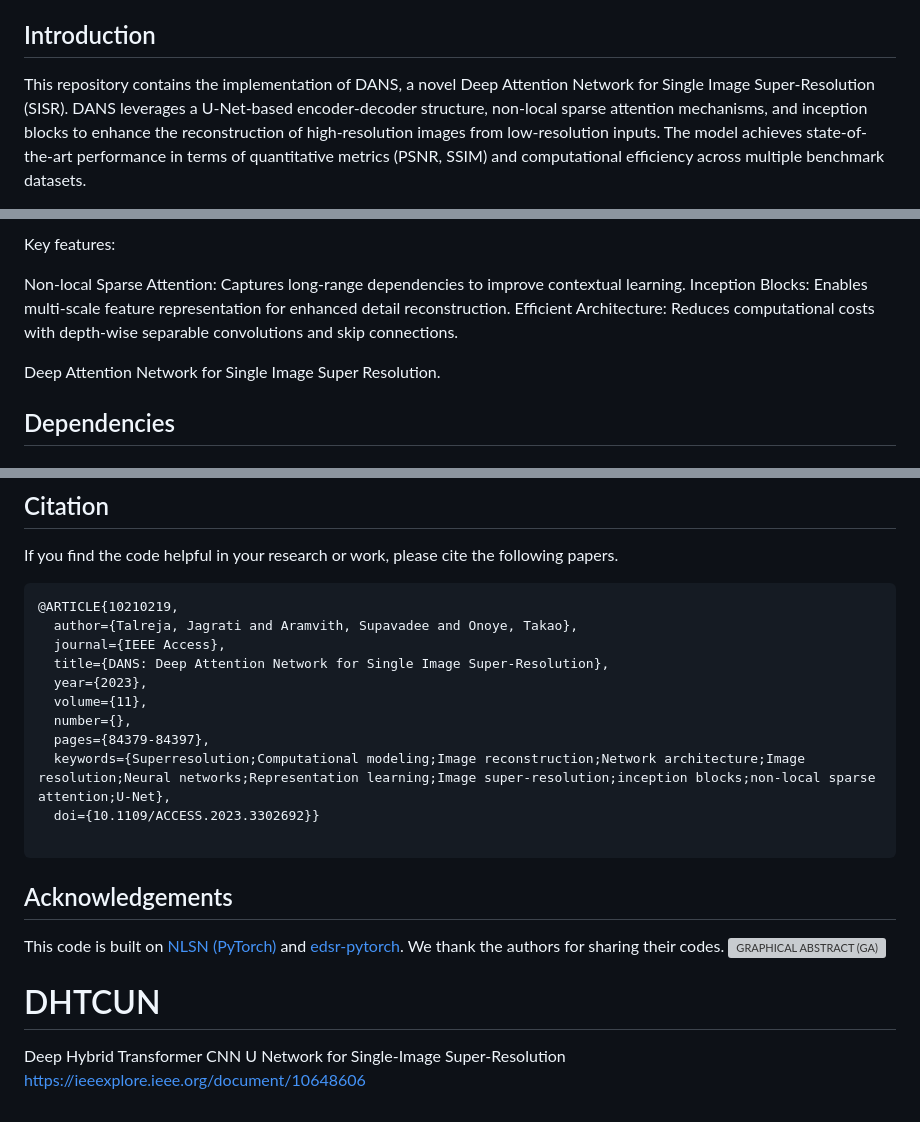
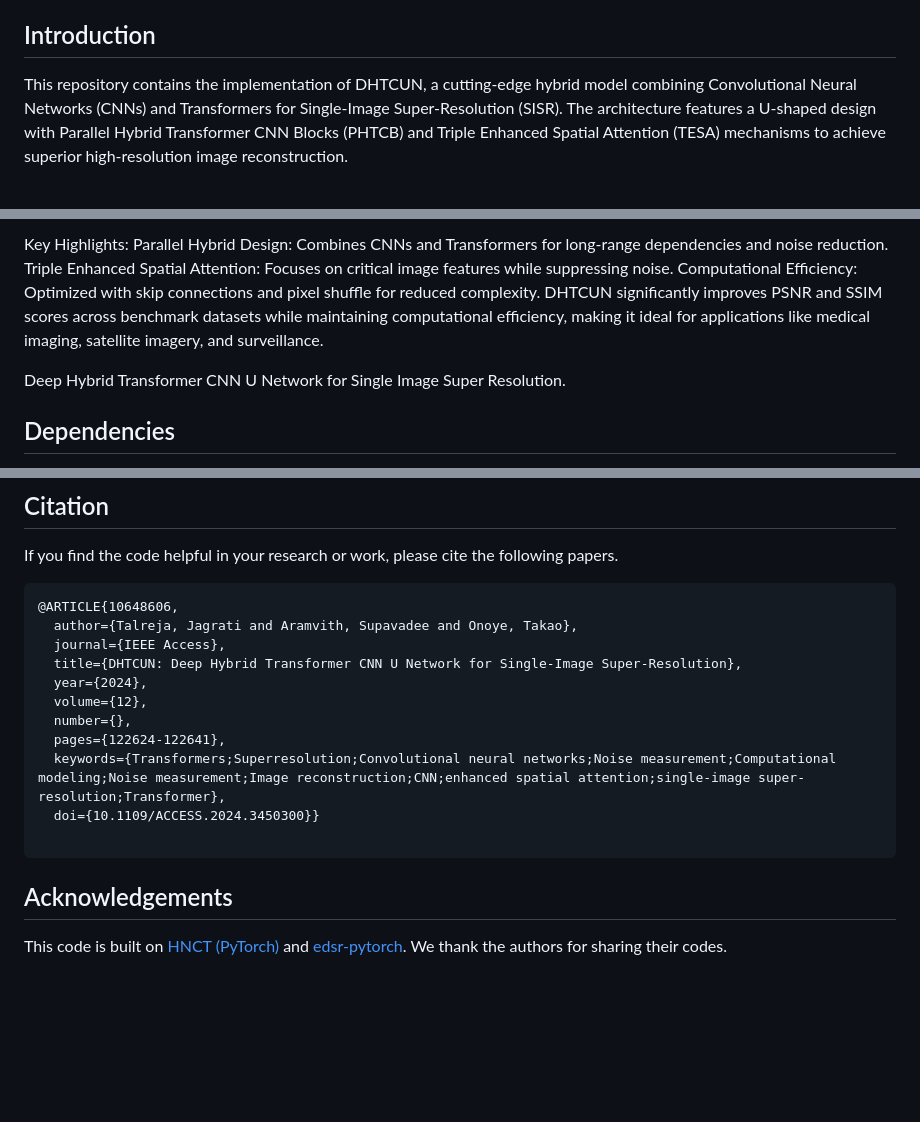
Before and after one commit to JagratiTalreja01/DHTCUN, a Markdown page: README.md, 3 parts joined by grey strips. GitHub-like rendering; blank space fills up the shorter version; grey boxes are pictures that could not be loaded.

````diff
--- a/README.md
+++ b/README.md
@@ -15,5 +15,5 @@ The code is built on [HNCT (PyTorch)](https://github.com/lhjthp/HNCT) and tested
 
 ## Introduction
 
-This repository contains the implementation of DANS, a novel Deep Attention Network for Single Image Super-Resolution (SISR). DANS leverages a U-Net-based encoder-decoder structure, non-local sparse attention mechanisms, and inception blocks to enhance the reconstruction of high-resolution images from low-resolution inputs. The model achieves state-of-the-art performance in terms of quantitative metrics (PSNR, SSIM) and computational efficiency across multiple benchmark datasets.
+This repository contains the implementation of DHTCUN, a cutting-edge hybrid model combining Convolutional Neural Networks (CNNs) and Transformers for Single-Image Super-Resolution (SISR). The architecture features a U-shaped design with Parallel Hybrid Transformer CNN Blocks (PHTCB) and Triple Enhanced Spatial Attention (TESA) mechanisms to achieve superior high-resolution image reconstruction.
 
@@ -21,11 +21,11 @@ This repository contains the implementation of DANS, a novel Deep Attention Netw
 
-Key features:
+Key Highlights:
+Parallel Hybrid Design: Combines CNNs and Transformers for long-range dependencies and noise reduction.
+Triple Enhanced Spatial Attention: Focuses on critical image features while suppressing noise.
+Computational Efficiency: Optimized with skip connections and pixel shuffle for reduced complexity.
+DHTCUN significantly improves PSNR and SSIM scores across benchmark datasets while maintaining computational efficiency, making it ideal for applications like medical imaging, satellite imagery, and surveillance.
 
-Non-local Sparse Attention: Captures long-range dependencies to improve contextual learning.
-Inception Blocks: Enables multi-scale feature representation for enhanced detail reconstruction.
-Efficient Architecture: Reduces computational costs with depth-wise separable convolutions and skip connections.
-
-Deep Attention Network for Single Image Super Resolution.
+Deep Hybrid Transformer CNN U Network for Single Image Super Resolution.
 
 ## Dependencies
 * Python 3.6
@@ -99,22 +99,18 @@ For more Quantitative Results please read the paper [[Link]](https://ieeexplore.
 ## Citation
 If you find the code helpful in your research or work, please cite the following papers.
 ```
-@ARTICLE{10210219,
+@ARTICLE{10648606,
   author={Talreja, Jagrati and Aramvith, Supavadee and Onoye, Takao},
   journal={IEEE Access},
-  title={DANS: Deep Attention Network for Single Image Super-Resolution},
-  year={2023},
-  volume={11},
+  title={DHTCUN: Deep Hybrid Transformer CNN U Network for Single-Image Super-Resolution},
+  year={2024},
+  volume={12},
   number={},
-  pages={84379-84397},
-  keywords={Superresolution;Computational modeling;Image reconstruction;Network architecture;Image resolution;Neural networks;Representation learning;Image super-resolution;inception blocks;non-local sparse attention;U-Net},
-  doi={10.1109/ACCESS.2023.3302692}}
+  pages={122624-122641},
+  keywords={Transformers;Superresolution;Convolutional neural networks;Noise measurement;Computational modeling;Noise measurement;Image reconstruction;CNN;enhanced spatial attention;single-image super-resolution;Transformer},
+  doi={10.1109/ACCESS.2024.3450300}}
 
 ```
 
 ## Acknowledgements
-This code is built on [NLSN (PyTorch)](https://github.com/HarukiYqM/Non-Local-Sparse-Attention) and [edsr-pytorch](https://github.com/thstkdgus35/EDSR-PyTorch). We thank the authors for sharing their codes.
-![GRAPHICAL ABSTRACT (GA)](https://github.com/user-attachments/assets/c593191c-94ba-43fe-b459-1a6658f93df2)
-# DHTCUN
-Deep Hybrid Transformer CNN U Network for Single-Image Super-Resolution
-https://ieeexplore.ieee.org/document/10648606
+This code is built on [HNCT (PyTorch)](https://github.com/lhjthp/HNCT/tree/main) and [edsr-pytorch](https://github.com/thstkdgus35/EDSR-PyTorch). We thank the authors for sharing their codes.
````
Also changed, not shown: other parts of README.md (+2 -2 lines).
